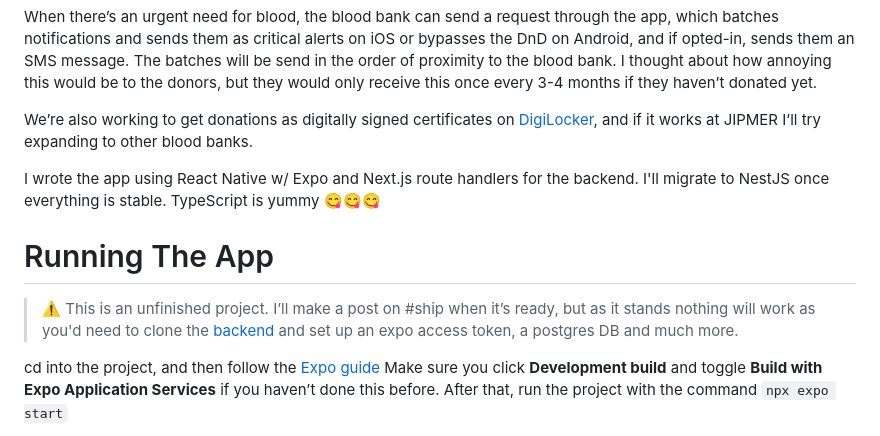
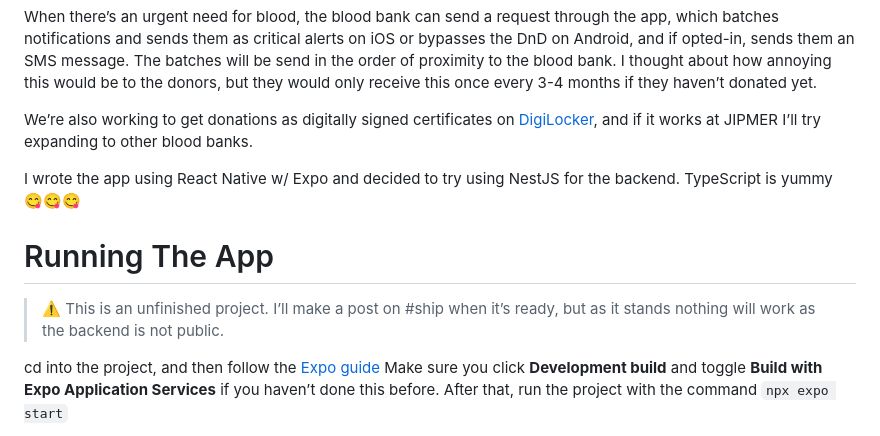
Before and after one commit to mikidoodle/bloodbank, a Markdown page: README.md, the part around the change. Rendered like a GitHub page.

````diff
--- a/README.md
+++ b/README.md
@@ -12,11 +12,11 @@ When there’s an urgent need for blood, the blood bank can send a request throu
 
 We’re also working to get donations as digitally signed certificates on [DigiLocker](https://www.digilocker.gov.in), and if it works at JIPMER I’ll try expanding to other blood banks.
 
-I wrote the app using React Native w/ Expo and Next.js route handlers for the backend. I'll migrate to NestJS once everything is stable. TypeScript is yummy 😋😋😋
+I wrote the app using React Native w/ Expo and decided to try using NestJS for the backend. TypeScript is yummy 😋😋😋
 
 # Running The App
 
-> ⚠️ This is an unfinished project. I’ll make a post on #ship when it’s ready, but as it stands nothing will work as you'd need to clone the [backend](https://github.com/mikidoodle/bloodbankapi) and set up an expo access token, a postgres DB and much more.
+> ⚠️ This is an unfinished project. I’ll make a post on #ship when it’s ready, but as it stands nothing will work as the backend is not public.
 
 cd into the project, and then follow the [Expo guide](https://docs.expo.dev/get-started/set-up-your-environment/)
 Make sure you click **Development build** and toggle **Build with Expo Application Services** if you haven’t done this before. After that, run the project with the command ```npx expo start```
````
